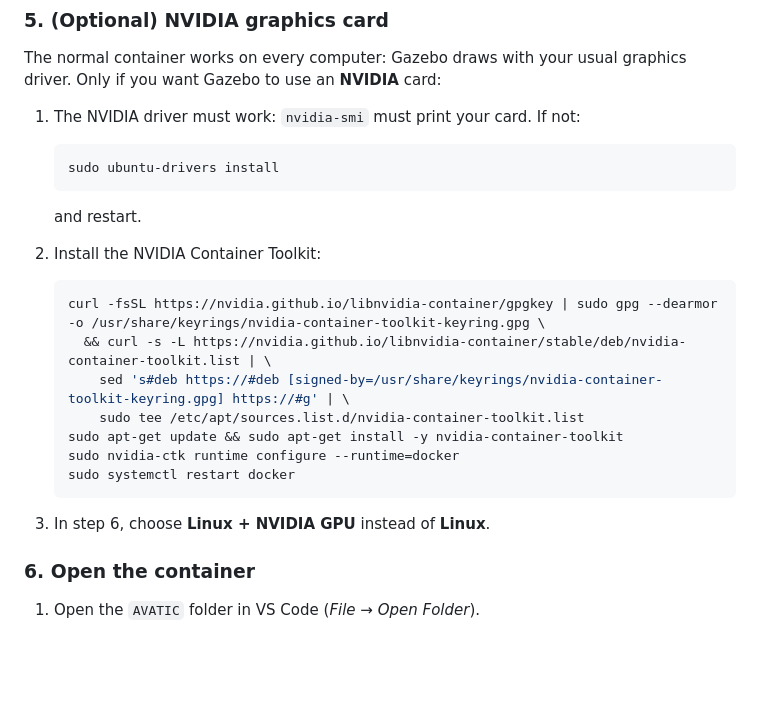
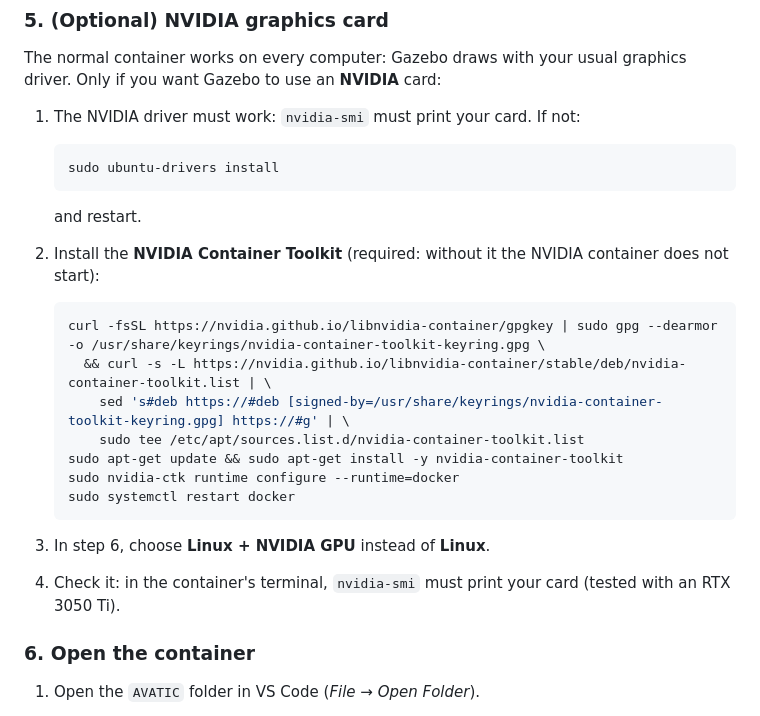
Before and after one commit to Srindot/AVATIC, a Markdown page: workshop/manual/setup_ubuntu.md, the part around the change. Rendered like a GitHub page; blank space fills up the shorter version.

````diff
--- a/workshop/manual/setup_ubuntu.md
+++ b/workshop/manual/setup_ubuntu.md
@@ -80,7 +80,8 @@ usual graphics driver. Only if you want Gazebo to use an **NVIDIA** card:
    ```
 
    and restart.
-2. Install the NVIDIA Container Toolkit:
+2. Install the **NVIDIA Container Toolkit** (required: without it the
+   NVIDIA container does not start):
 
    ```bash
    curl -fsSL https://nvidia.github.io/libnvidia-container/gpgkey | sudo gpg --dearmor -o /usr/share/keyrings/nvidia-container-toolkit-keyring.gpg \
@@ -93,6 +94,8 @@ usual graphics driver. Only if you want Gazebo to use an **NVIDIA** card:
    ```
 
 3. In step 6, choose **Linux + NVIDIA GPU** instead of **Linux**.
+4. Check it: in the container's terminal, `nvidia-smi` must print your
+   card (tested with an RTX 3050 Ti).
 
 ### 6. Open the container
 
````
Also changed, not shown: README.md (+11 -5 lines), REPO_MAP.md (added, +46 -0 lines).
